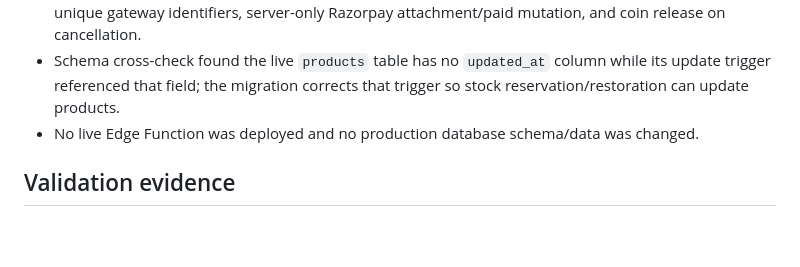
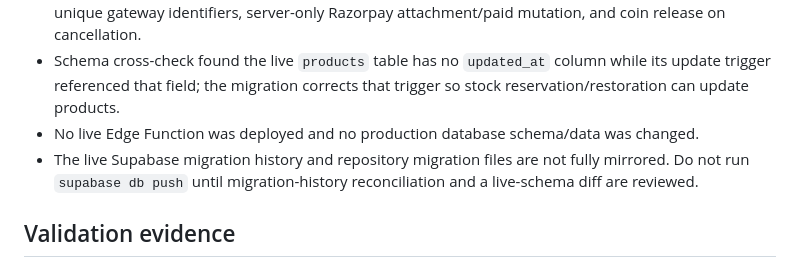
Before and after one commit to sschoudharyshubhammundhar-stack/ShubhMart, a Markdown page: docs/STAGE2_CHECKOUT_AUDIT.md, the part around the change. GitHub-like rendering; blank space fills up the shorter version.

Commit message:
docs: flag Supabase migration history drift before release

```diff
--- a/docs/STAGE2_CHECKOUT_AUDIT.md
+++ b/docs/STAGE2_CHECKOUT_AUDIT.md
@@ -33,6 +33,7 @@
 - Added `supabase/drafts/secure_checkout_order_payment_flow.sql` for review (not a versioned migration yet), covering idempotent order creation, stock/variant reservation, coupon/coin validation, unique gateway identifiers, server-only Razorpay attachment/paid mutation, and coin release on cancellation.
 - Schema cross-check found the live `products` table has no `updated_at` column while its update trigger referenced that field; the migration corrects that trigger so stock reservation/restoration can update products.
 - No live Edge Function was deployed and no production database schema/data was changed.
+- The live Supabase migration history and repository migration files are not fully mirrored. Do not run `supabase db push` until migration-history reconciliation and a live-schema diff are reviewed.
 
 ## Validation evidence
 - Latest branch CI run: https://github.com/sschoudharyshubhammundhar-stack/ShubhMart/actions/runs/37915129213
```
